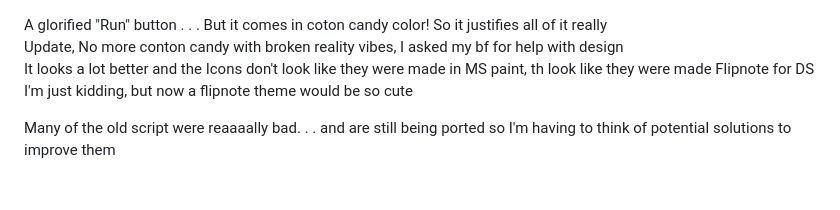
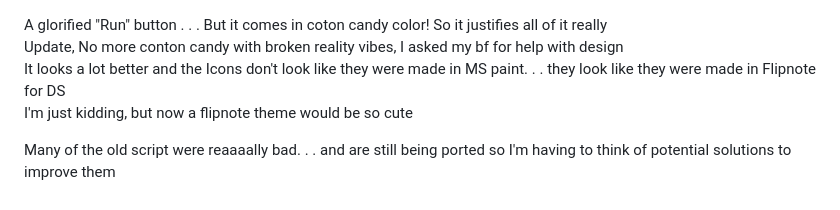
Before and after one commit to LucyPenrose/Workflow, a Markdown page: README.md, the part around the change. Drawn GitHub-style.

```diff
--- a/README.md
+++ b/README.md
@@ -1,6 +1,6 @@
 A glorified "Run" button . . . But it comes in coton candy color! So it justifies all of it really<br />
 Update, No more conton candy with broken reality vibes, I asked my bf for help with design<br />
-It looks a lot better and the Icons don't look like they were made in MS paint, th look like they were made Flipnote for DS <br />
+It looks a lot better and the Icons don't look like they were made in MS paint. . . they look like they were made in Flipnote for DS <br />
 I'm just kidding, but now a flipnote theme would be so cute<br />
 
 Many of the old script were reaaaally bad. . . and are still being ported so I'm having to think of potential solutions to improve them<br />
```
